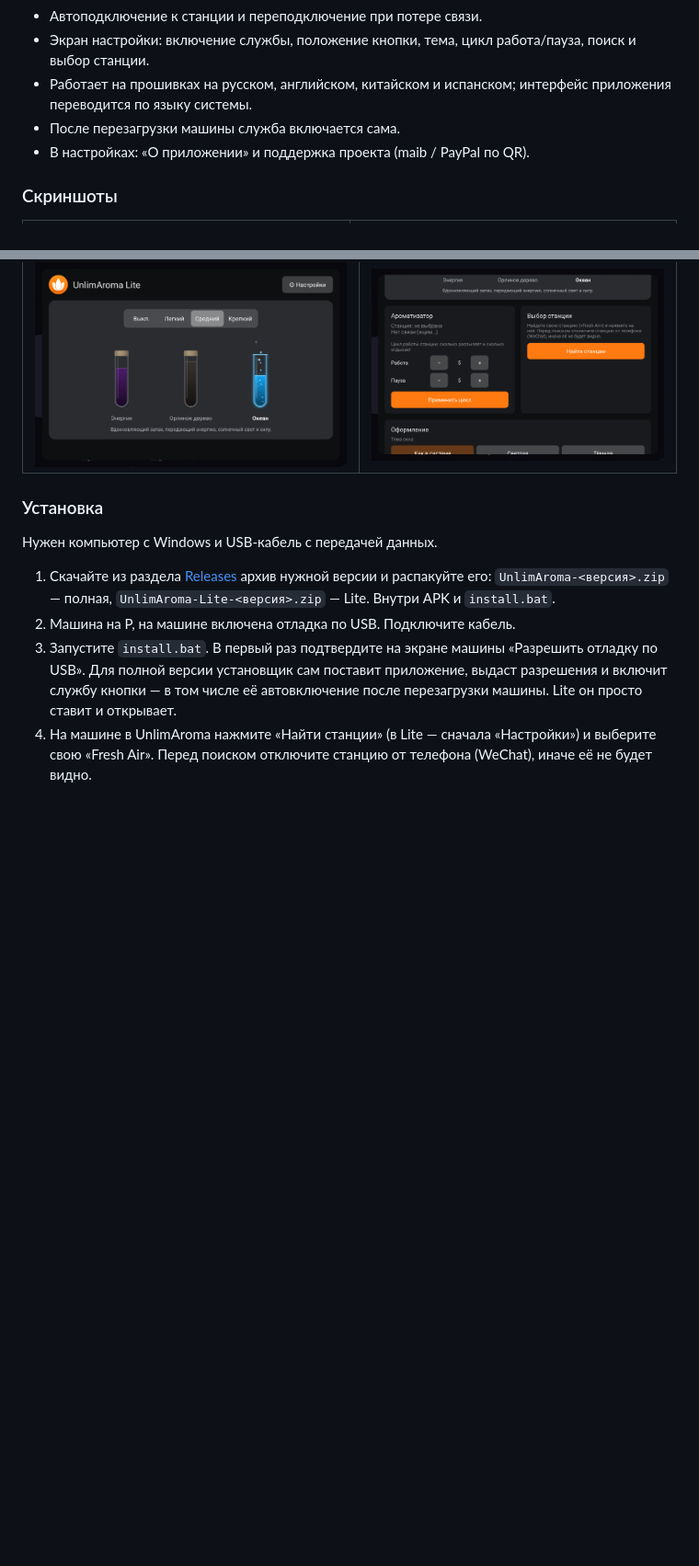
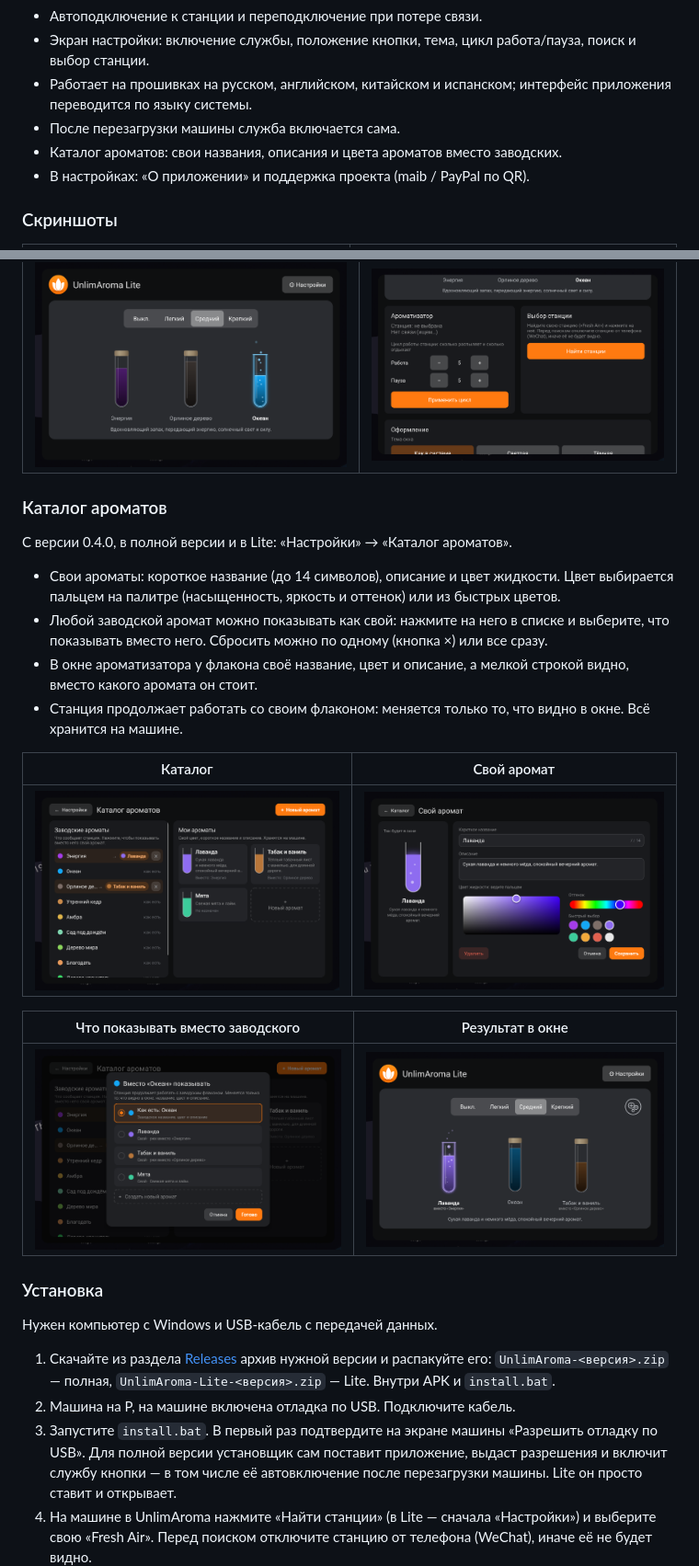
Before and after one commit to mfkilla13/UnlimAroma, a Markdown page: README.md, 2 parts joined by grey strips. Shown at 92% size. GitHub-like rendering; pictures changed too: docs/screenshots/catalog-editor.png (added), docs/screenshots/catalog-list.png (added), docs/screenshots/catalog-remap.png (added); blank space fills up the shorter version.

```diff
--- a/README.md
+++ b/README.md
@@ -38,6 +38,7 @@
 - Экран настройки: включение службы, положение кнопки, тема, цикл работа/пауза, поиск и выбор станции.
 - Работает на прошивках на русском, английском, китайском и испанском; интерфейс приложения переводится по языку системы.
 - После перезагрузки машины служба включается сама.
+- Каталог ароматов: свои названия, описания и цвета ароматов вместо заводских.
 - В настройках: «О приложении» и поддержка проекта (maib / PayPal по QR).
 
 ### Скриншоты
@@ -64,6 +65,23 @@
 | Lite: окно ароматизатора | Lite: настройки |
 |---|---|
 | ![](docs/screenshots/lite-window.png) | ![](docs/screenshots/lite-settings.png) |
+
+### Каталог ароматов
+
+С версии 0.4.0, в полной версии и в Lite: «Настройки» → «Каталог ароматов».
+
+- Свои ароматы: короткое название (до 14 символов), описание и цвет жидкости. Цвет выбирается пальцем на палитре (насыщенность, яркость и оттенок) или из быстрых цветов.
+- Любой заводской аромат можно показывать как свой: нажмите на него в списке и выберите, что показывать вместо него. Сбросить можно по одному (кнопка ×) или все сразу.
+- В окне ароматизатора у флакона своё название, цвет и описание, а мелкой строкой видно, вместо какого аромата он стоит.
+- Станция продолжает работать со своим флаконом: меняется только то, что видно в окне. Всё хранится на машине.
+
+| Каталог | Свой аромат |
+|---|---|
+| ![](docs/screenshots/catalog-list.png) | ![](docs/screenshots/catalog-editor.png) |
+
+| Что показывать вместо заводского | Результат в окне |
+|---|---|
+| ![](docs/screenshots/catalog-remap.png) | ![](docs/screenshots/catalog-window.png) |
 
 ### Установка
 
```
Also changed, not shown: other parts of README.md (+24 -0 lines).
